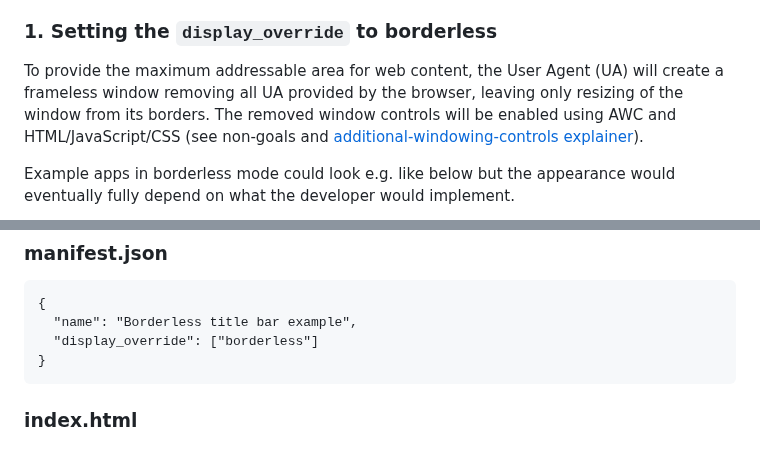
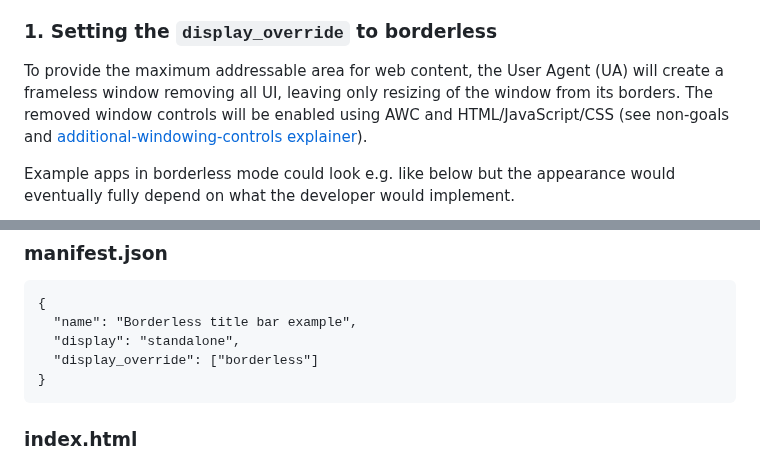
Before and after one commit to WICG/manifest-incubations, a Markdown page: borderless-explainer.md, 2 parts joined by grey strips. GitHub-like rendering.

Commit message:
Add back display:standalone and fix UA->UI comment

````diff
--- a/borderless-explainer.md
+++ b/borderless-explainer.md
@@ -110,9 +110,9 @@ The solution proposed consists of the following parts:
 ### 1. Setting the `display_override` to borderless
 
 To provide the maximum addressable area for web content, the User Agent (UA)
-will create a frameless window removing all UA provided by the browser, leaving
-only resizing of the window from its borders. The removed window controls will
-be enabled using AWC and HTML/JavaScript/CSS (see non-goals and
+will create a frameless window removing all UI, leaving only resizing of the
+window from its borders. The removed window controls will be enabled using AWC
+and HTML/JavaScript/CSS (see non-goals and
 [additional-windowing-controls explainer](<[http://go/additional-windowing-controls](https://github.com/ivansandrk/additional-windowing-controls/blob/main/awc-explainer.md)>)).
 
 Example apps in borderless mode could look e.g. like below but the appearance
@@ -265,6 +265,7 @@ find the IWA related implementation details from IWA related documents.
 ```
 {
   "name": "Borderless title bar example",
+  "display": "standalone",
   "display_override": ["borderless"]
 }
 ```
````
